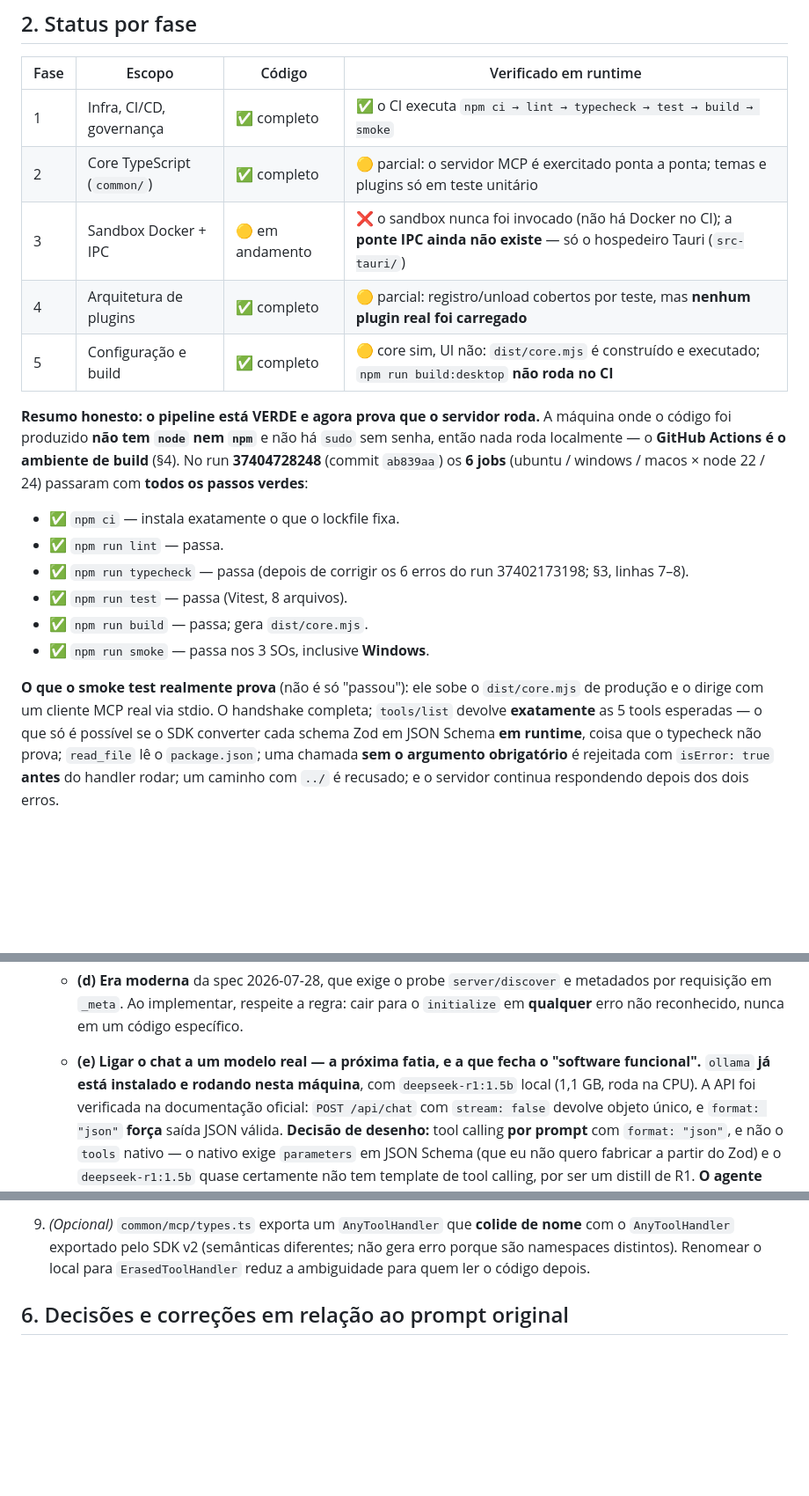
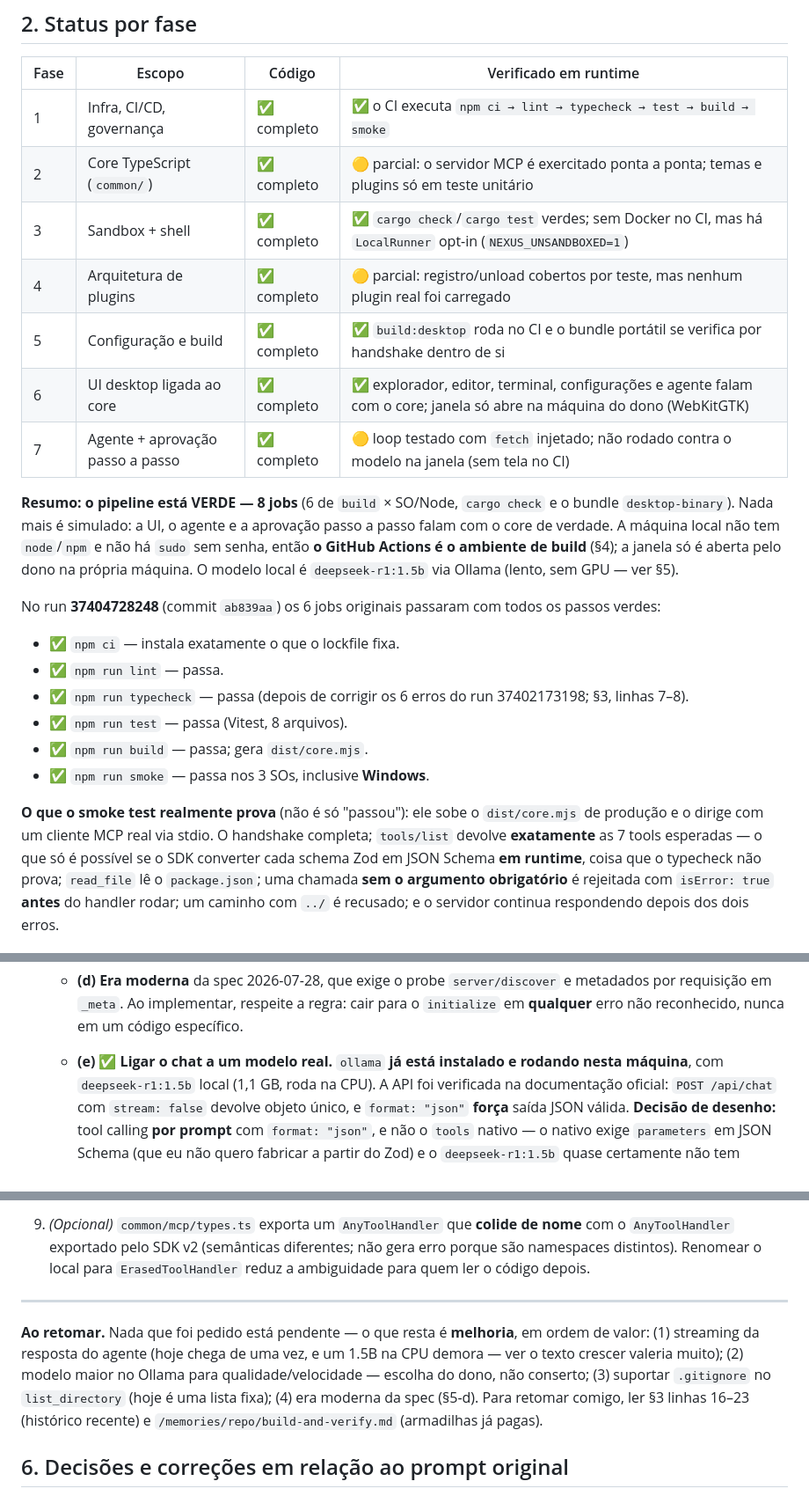
Before and after one commit to xtrempkch-droid/nexus-agent-studio, a Markdown page: docs/PROJECT_STATE.md, 3 parts joined by grey strips. Shown at 88% size. GitHub-like rendering; blank space fills up the shorter version.

Commit message:
docs: consolidate PROJECT_STATE for handoff
Refresh the phase table, the status summary and the next-steps list so a future session resumes from the real state instead of the stale 5-tool, no-IPC snapshot. Mark the agent and approval slices as done and record what is left, which is improvement and not repair.

```diff
--- a/docs/PROJECT_STATE.md
+++ b/docs/PROJECT_STATE.md
@@ -29,15 +29,21 @@ sandbox Docker → parser de erros → `ExecutionLogger` + inline hints → UI.
 | --- | --- | --- | --- |
 | 1 | Infra, CI/CD, governança | ✅ completo | ✅ o CI executa `npm ci → lint → typecheck → test → build → smoke` |
 | 2 | Core TypeScript (`common/`) | ✅ completo | 🟡 parcial: o servidor MCP é exercitado ponta a ponta; temas e plugins só em teste unitário |
-| 3 | Sandbox Docker + IPC | 🟡 em andamento | ❌ o sandbox nunca foi invocado (não há Docker no CI); a **ponte IPC ainda não existe** — só o hospedeiro Tauri (`src-tauri/`) |
-| 4 | Arquitetura de plugins | ✅ completo | 🟡 parcial: registro/unload cobertos por teste, mas **nenhum plugin real foi carregado** |
-| 5 | Configuração e build | ✅ completo | 🟡 core sim, UI não: `dist/core.mjs` é construído e executado; `npm run build:desktop` **não roda no CI** |
+| 3 | Sandbox + shell | ✅ completo | ✅ `cargo check`/`cargo test` verdes; sem Docker no CI, mas há `LocalRunner` opt-in (`NEXUS_UNSANDBOXED=1`) |
+| 4 | Arquitetura de plugins | ✅ completo | 🟡 parcial: registro/unload cobertos por teste, mas nenhum plugin real foi carregado |
+| 5 | Configuração e build | ✅ completo | ✅ `build:desktop` roda no CI e o bundle portátil se verifica por handshake dentro de si |
+| 6 | UI desktop ligada ao core | ✅ completo | ✅ explorador, editor, terminal, configurações e agente falam com o core; janela só abre na máquina do dono (WebKitGTK) |
+| 7 | Agente + aprovação passo a passo | ✅ completo | 🟡 loop testado com `fetch` injetado; não rodado contra o modelo na janela (sem tela no CI) |
 
-**Resumo honesto: o pipeline está VERDE e agora prova que o servidor roda.** A
-máquina onde o código foi produzido **não tem `node` nem `npm`** e não há `sudo` sem
-senha, então nada roda localmente — o **GitHub Actions é o ambiente de build** (§4).
-No run **37404728248** (commit `ab839aa`) os **6 jobs** (ubuntu / windows / macos ×
-node 22 / 24) passaram com **todos os passos verdes**:
+**Resumo: o pipeline está VERDE — 8 jobs** (6 de `build` × SO/Node, `cargo check`
+e o bundle `desktop-binary`). Nada mais é simulado: a UI, o agente e a aprovação
+passo a passo falam com o core de verdade. A máquina local não tem `node`/`npm` e
+não há `sudo` sem senha, então **o GitHub Actions é o ambiente de build** (§4); a
+janela só é aberta pelo dono na própria máquina. O modelo local é
+`deepseek-r1:1.5b` via Ollama (lento, sem GPU — ver §5).
+
+No run **37404728248** (commit `ab839aa`) os 6 jobs originais passaram com todos os
+passos verdes:
 
 - ✅ `npm ci` — instala exatamente o que o lockfile fixa.
 - ✅ `npm run lint` — passa.
@@ -48,7 +54,7 @@ node 22 / 24) passaram com **todos os passos verdes**:
 
 **O que o smoke test realmente prova** (não é só "passou"): ele sobe o
 `dist/core.mjs` de produção e o dirige com um cliente MCP real via stdio. O handshake
-completa; `tools/list` devolve **exatamente** as 5 tools esperadas — o que só é
+completa; `tools/list` devolve **exatamente** as 7 tools esperadas — o que só é
 possível se o SDK converter cada schema Zod em JSON Schema **em runtime**, coisa que o
 typecheck não prova; `read_file` lê o `package.json`; uma chamada **sem o argumento
 obrigatório** é rejeitada com `isError: true` **antes** do handler rodar; um caminho
@@ -175,8 +181,8 @@ node dist/core.mjs      # core como MCP server stdio
      para o `initialize` em **qualquer** erro não reconhecido, nunca em um código
      específico.
 
-   - **(e) Ligar o chat a um modelo real — a próxima fatia, e a que fecha o
-     "software funcional".** `ollama` **já está instalado e rodando nesta máquina**,
+   - **(e) ✅ Ligar o chat a um modelo real.** `ollama` **já está instalado e
+     rodando nesta máquina**,
      com `deepseek-r1:1.5b` local (1,1 GB, roda na CPU). A API foi verificada na
      documentação oficial: `POST /api/chat` com `stream: false` devolve objeto
      único, e `format: "json"` **força** saída JSON válida. **Decisão de desenho:**
@@ -206,6 +212,16 @@ node dist/core.mjs      # core como MCP server stdio
    com o `AnyToolHandler` exportado pelo SDK v2 (semânticas diferentes; não gera erro
    porque são namespaces distintos). Renomear o local para `ErasedToolHandler` reduz a
    ambiguidade para quem ler o código depois.
+
+---
+
+**Ao retomar.** Nada que foi pedido está pendente — o que resta é **melhoria**, em
+ordem de valor: (1) streaming da resposta do agente (hoje chega de uma vez, e um
+1.5B na CPU demora — ver o texto crescer valeria muito); (2) modelo maior no Ollama
+para qualidade/velocidade — escolha do dono, não conserto; (3) suportar `.gitignore`
+no `list_directory` (hoje é uma lista fixa); (4) era moderna da spec (§5-d). Para
+retomar comigo, ler §3 linhas 16–23 (histórico recente) e
+`/memories/repo/build-and-verify.md` (armadilhas já pagas).
 
 ## 6. Decisões e correções em relação ao prompt original
 
```
Also changed, not shown: other parts of docs/PROJECT_STATE.md (+1 -1 lines).
